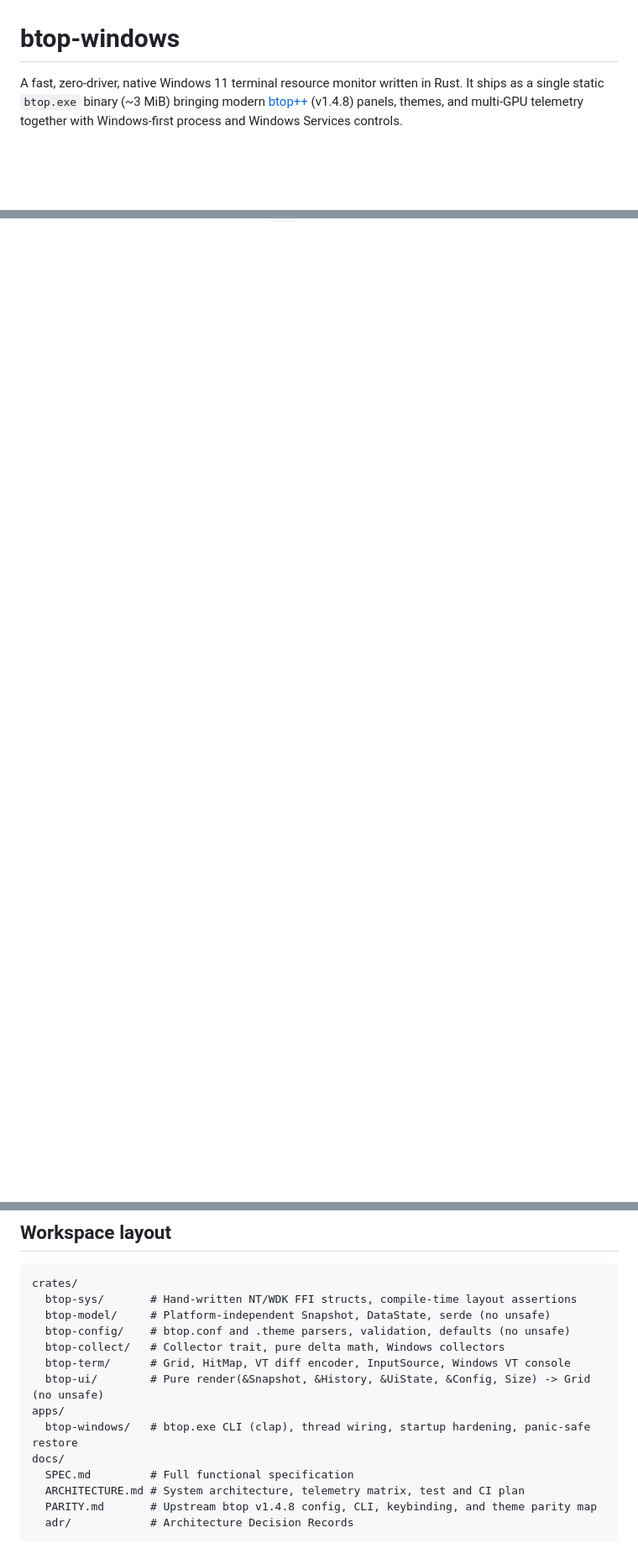
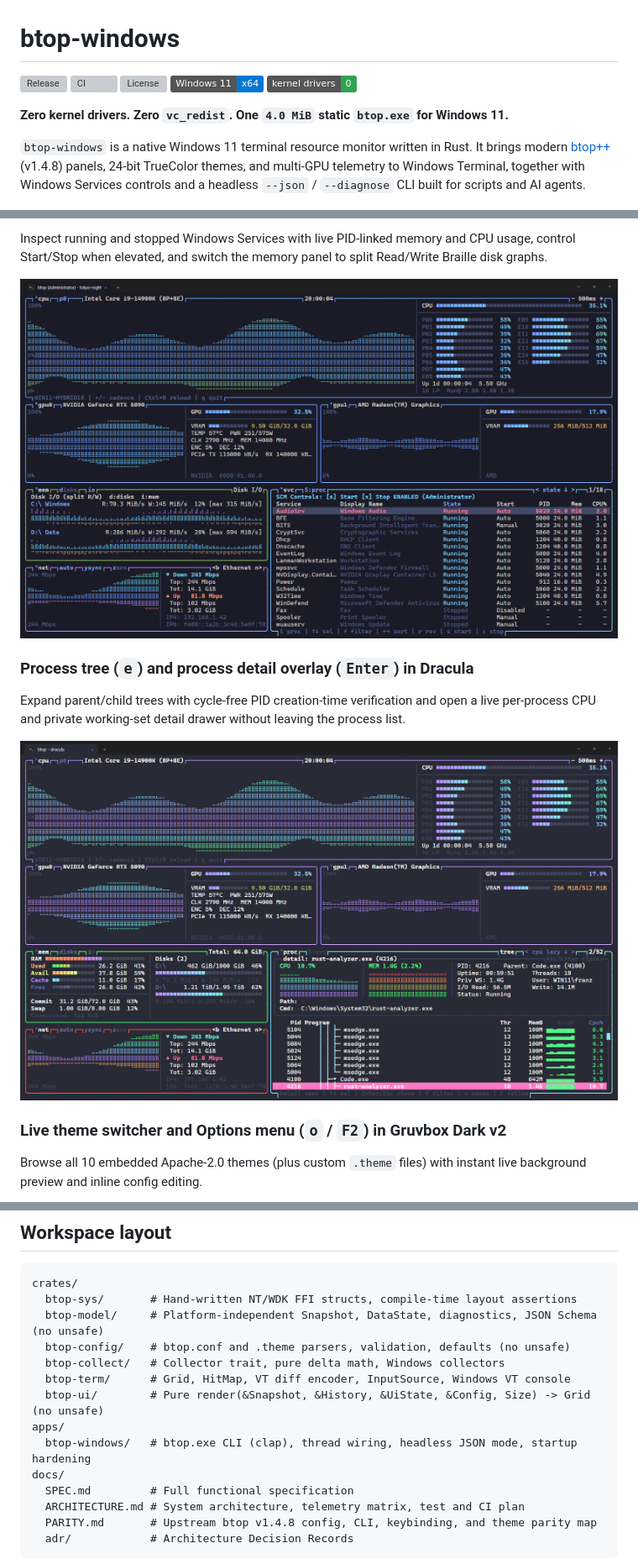
Before and after one commit to hemsoft-dev/btop-windows, a Markdown page: README.md, 3 parts joined by grey strips. Shown at 84% size. Rendered like a GitHub page; pictures changed too: docs/assets/btop-proc-tree-dracula.png (added), docs/assets/btop-services-tokyo-night.png (added); badges without logos; blank space fills up the shorter version; grey boxes are pictures that could not be loaded.

````diff
--- a/README.md
+++ b/README.md
@@ -1,6 +1,14 @@
 # btop-windows
 
-A fast, zero-driver, native Windows 11 terminal resource monitor written in Rust. It ships as a single static `btop.exe` binary (~3 MiB) bringing modern [btop++](https://github.com/aristocratos/btop) (v1.4.8) panels, themes, and multi-GPU telemetry together with Windows-first process and Windows Services controls.
+[![Release](https://img.shields.io/github/v/release/hemsoft-dev/btop-windows?sort=semver)](https://github.com/hemsoft-dev/btop-windows/releases/latest)
+[![CI](https://img.shields.io/github/actions/workflow/status/hemsoft-dev/btop-windows/ci.yml?branch=main&label=CI)](https://github.com/hemsoft-dev/btop-windows/actions/workflows/ci.yml)
+[![License](https://img.shields.io/github/license/hemsoft-dev/btop-windows)](LICENSE)
+[![Platform](https://img.shields.io/badge/Windows_11-x64-0078D4)](AGENTS.md)
+[![Kernel Drivers](https://img.shields.io/badge/kernel_drivers-0-2ea44f)](#why-btop-windows)
+
+**Zero kernel drivers. Zero `vc_redist`. One `4.0 MiB` static `btop.exe` for Windows 11.**
+
+`btop-windows` is a native Windows 11 terminal resource monitor written in Rust. It brings modern [btop++](https://github.com/aristocratos/btop) (v1.4.8) panels, 24-bit TrueColor themes, and multi-GPU telemetry to Windows Terminal, together with Windows Services controls and a headless `--json` / `--diagnose` CLI built for scripts and AI agents.
 
 ![btop-windows running in Windows Terminal showing hybrid 8P+8E CPU, dual NVIDIA RTX 5090 and AMD Radeon GPU telemetry, memory, disks, network, and processes](docs/assets/btop-windows-hero.png)
 
@@ -37,0 +62,14 @@ To uninstall later:
+Inspect running and stopped Windows Services with live PID-linked memory and CPU usage, control Start/Stop when elevated, and switch the memory panel to split Read/Write Braille disk graphs.
+
+![btop-windows in Tokyo Night theme showing Windows Services view with SCM Start/Stop controls and split Read/Write Disk I/O graphs](docs/assets/btop-services-tokyo-night.png)
+
+### Process tree (`e`) and process detail overlay (`Enter`) in Dracula
+
+Expand parent/child trees with cycle-free PID creation-time verification and open a live per-process CPU and private working-set detail drawer without leaving the process list.
+
+![btop-windows in Dracula theme showing indented process tree and live rust-analyzer.exe process detail overlay](docs/assets/btop-proc-tree-dracula.png)
+
+### Live theme switcher and Options menu (`o` / `F2`) in Gruvbox Dark v2
+
+Browse all 10 embedded Apache-2.0 themes (plus custom `.theme` files) with instant live background preview and inline config editing.
+
@@ -142,13 +233,13 @@ cargo test --workspace
 ```text
 crates/
   btop-sys/       # Hand-written NT/WDK FFI structs, compile-time layout assertions
-  btop-model/     # Platform-independent Snapshot, DataState, serde (no unsafe)
+  btop-model/     # Platform-independent Snapshot, DataState, diagnostics, JSON Schema (no unsafe)
   btop-config/    # btop.conf and .theme parsers, validation, defaults (no unsafe)
   btop-collect/   # Collector trait, pure delta math, Windows collectors
   btop-term/      # Grid, HitMap, VT diff encoder, InputSource, Windows VT console
   btop-ui/        # Pure render(&Snapshot, &History, &UiState, &Config, Size) -> Grid (no unsafe)
 apps/
-  btop-windows/   # btop.exe CLI (clap), thread wiring, startup hardening, panic-safe restore
+  btop-windows/   # btop.exe CLI (clap), thread wiring, headless JSON mode, startup hardening
 docs/
   SPEC.md         # Full functional specification
   ARCHITECTURE.md # System architecture, telemetry matrix, test and CI plan
````
Also changed, not shown: other parts of README.md (+140 -71 lines), docs/assets/btop-options-gruvbox.png (added), 1 other file.
